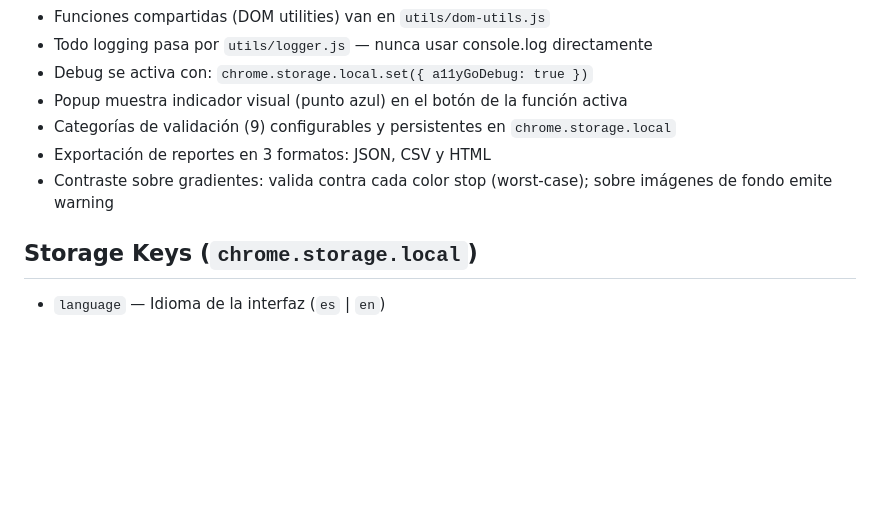
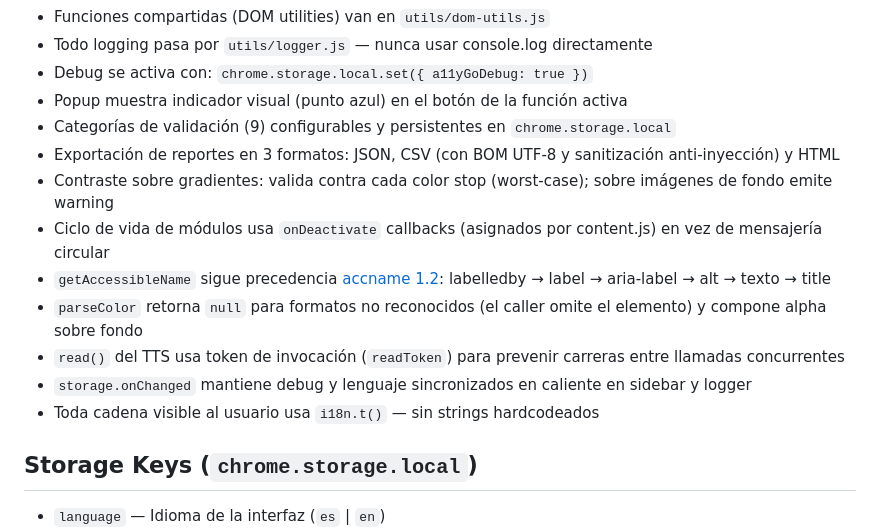
Before and after one commit to jraversbcn21/A11yGo, a Markdown page: CLAUDE.md, the part around one of its changes. Drawn GitHub-style; blank space fills up the shorter version.

```diff
--- a/CLAUDE.md
+++ b/CLAUDE.md
@@ -66,8 +66,14 @@ activeTab, scripting, storage, sidePanel, webNavigation + host_permissions: <all
 - Debug se activa con: `chrome.storage.local.set({ a11yGoDebug: true })`
 - Popup muestra indicador visual (punto azul) en el botón de la función activa
 - Categorías de validación (9) configurables y persistentes en `chrome.storage.local`
-- Exportación de reportes en 3 formatos: JSON, CSV y HTML
+- Exportación de reportes en 3 formatos: JSON, CSV (con BOM UTF-8 y sanitización anti-inyección) y HTML
 - Contraste sobre gradientes: valida contra cada color stop (worst-case); sobre imágenes de fondo emite warning
+- Ciclo de vida de módulos usa `onDeactivate` callbacks (asignados por content.js) en vez de mensajería circular
+- `getAccessibleName` sigue precedencia [accname 1.2](https://www.w3.org/TR/accname-1.2/): labelledby → label → aria-label → alt → texto → title
+- `parseColor` retorna `null` para formatos no reconocidos (el caller omite el elemento) y compone alpha sobre fondo
+- `read()` del TTS usa token de invocación (`readToken`) para prevenir carreras entre llamadas concurrentes
+- `storage.onChanged` mantiene debug y lenguaje sincronizados en caliente en sidebar y logger
+- Toda cadena visible al usuario usa `i18n.t()` — sin strings hardcodeados
 
 ## Storage Keys (`chrome.storage.local`)
 - `language` — Idioma de la interfaz (`es` | `en`)
```
Also changed, not shown: other parts of CLAUDE.md (+40 -25 lines).
